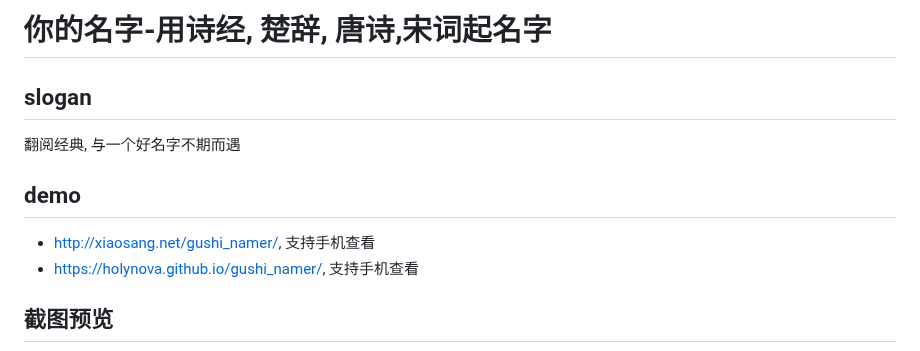
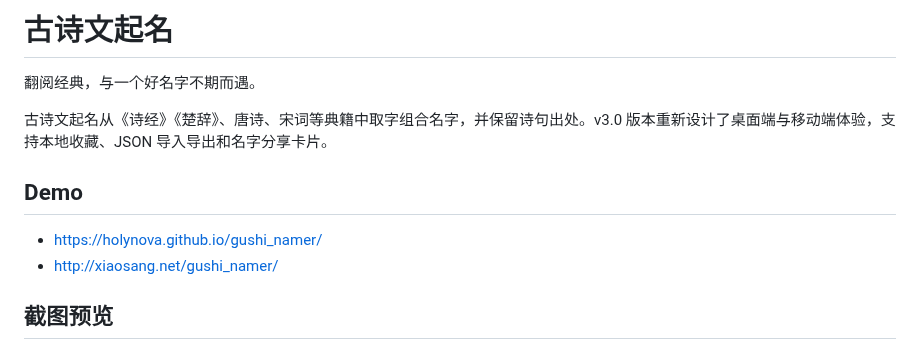
Before and after one commit to holynova/gushi_namer, a Markdown page: README.md, the part around one of its changes. Rendered like a GitHub page.

```diff
--- a/README.md
+++ b/README.md
@@ -1,10 +1,12 @@
-# 你的名字-用诗经, 楚辞, 唐诗,宋词起名字
+# 古诗文起名
 
-## slogan
-翻阅经典, 与一个好名字不期而遇
+翻阅经典，与一个好名字不期而遇。
 
-## demo
-- [http://xiaosang.net/gushi_namer/](http://xiaosang.net/gushi_namer/), 支持手机查看
-- [https://holynova.github.io/gushi_namer/](https://holynova.github.io/gushi_namer/), 支持手机查看
+古诗文起名从《诗经》《楚辞》、唐诗、宋词等典籍中取字组合名字，并保留诗句出处。v3.0 版本重新设计了桌面端与移动端体验，支持本地收藏、JSON 导入导出和名字分享卡片。
+
+## Demo
+
+- [https://holynova.github.io/gushi_namer/](https://holynova.github.io/gushi_namer/)
+- [http://xiaosang.net/gushi_namer/](http://xiaosang.net/gushi_namer/)
 
 ## 截图预览
```
Also changed, not shown: other parts of README.md (+41 -60 lines), docs/screenshots/desktop-favorites.png (added), docs/screenshots/desktop-home.png (added), docs/screenshots/desktop-share.png (added), docs/screenshots/mobile-favorites.png (added), docs/screenshots/mobile-home.png (added), docs/screenshots/mobile-share.png (added), 6 other files.
